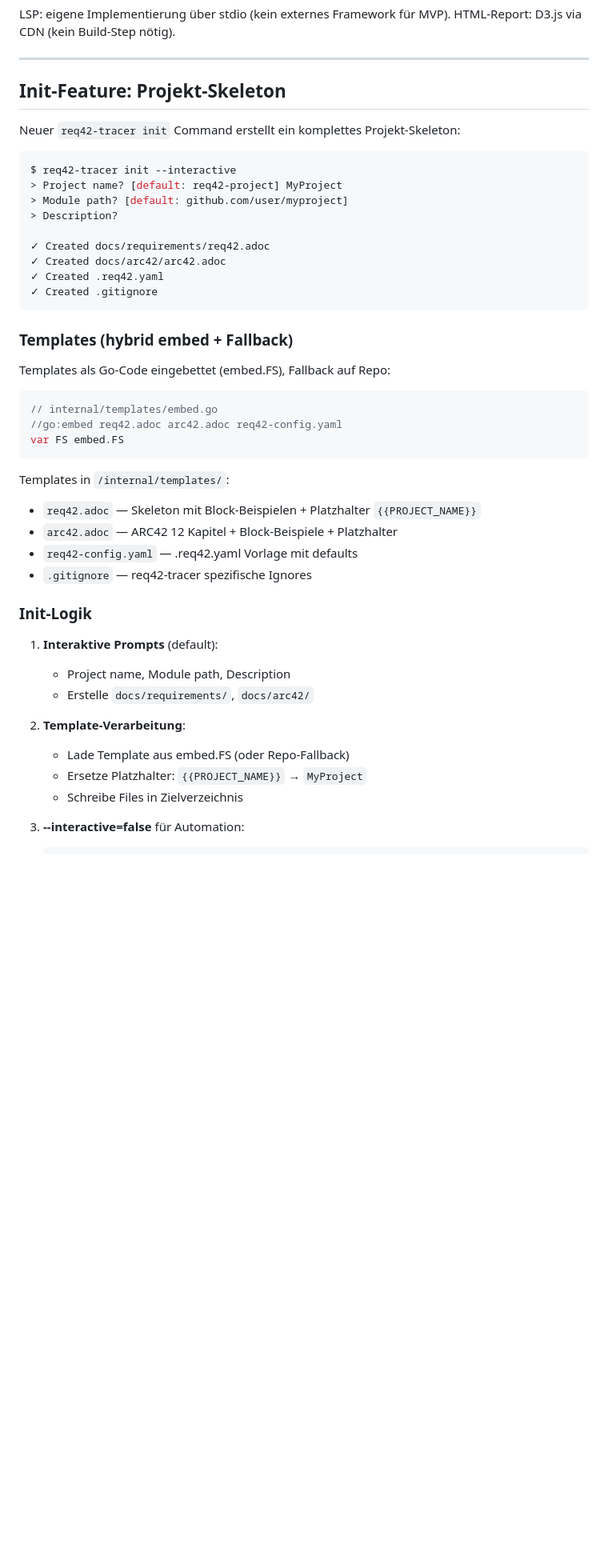
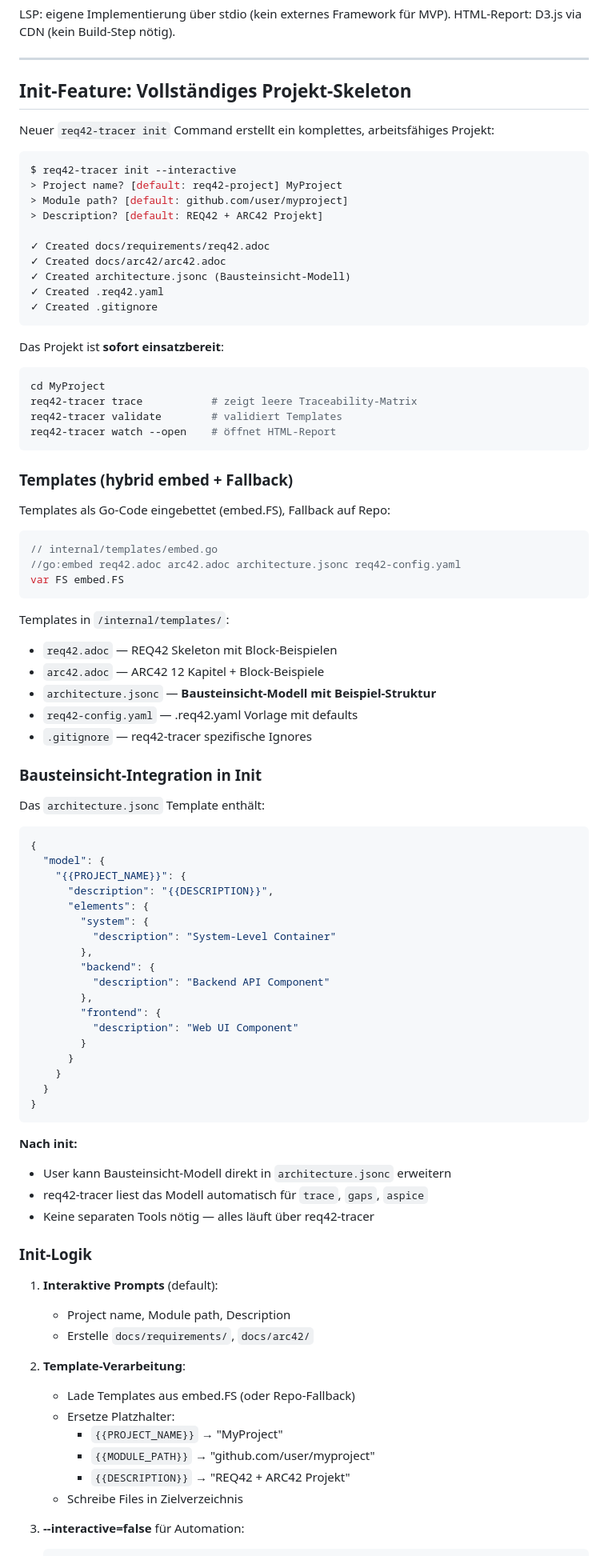
Before and after one commit to paulefl/req42-tracer, a Markdown page: PLAN.md, the part around one of its changes. Shown at 80% size. Drawn GitHub-style; blank space fills up the shorter version.

````diff
--- a/PLAN.md
+++ b/PLAN.md
@@ -260,20 +270,29 @@ HTML-Report: D3.js via CDN (kein Build-Step nötig).
 
 ---
 
-## Init-Feature: Projekt-Skeleton
+## Init-Feature: Vollständiges Projekt-Skeleton
 
-Neuer `req42-tracer init` Command erstellt ein komplettes Projekt-Skeleton:
+Neuer `req42-tracer init` Command erstellt ein komplettes, arbeitsfähiges Projekt:
 
 ```bash
 $ req42-tracer init --interactive
 > Project name? [default: req42-project] MyProject
 > Module path? [default: github.com/user/myproject]
-> Description?
+> Description? [default: REQ42 + ARC42 Projekt]
 
 ✓ Created docs/requirements/req42.adoc
 ✓ Created docs/arc42/arc42.adoc
+✓ Created architecture.jsonc (Bausteinsicht-Modell)
 ✓ Created .req42.yaml
 ✓ Created .gitignore
+```
+
+Das Projekt ist **sofort einsatzbereit**:
+```bash
+cd MyProject
+req42-tracer trace           # zeigt leere Traceability-Matrix
+req42-tracer validate        # validiert Templates
+req42-tracer watch --open    # öffnet HTML-Report
 ```
 
 ### Templates (hybrid embed + Fallback)
@@ -282,15 +301,46 @@ Templates als Go-Code eingebettet (embed.FS), Fallback auf Repo:
 
 ```go
 // internal/templates/embed.go
-//go:embed req42.adoc arc42.adoc req42-config.yaml
+//go:embed req42.adoc arc42.adoc architecture.jsonc req42-config.yaml
 var FS embed.FS
 ```
 
 Templates in `/internal/templates/`:
-- `req42.adoc` — Skeleton mit Block-Beispielen + Platzhalter `{{PROJECT_NAME}}`
-- `arc42.adoc` — ARC42 12 Kapitel + Block-Beispiele + Platzhalter
+- `req42.adoc` — REQ42 Skeleton mit Block-Beispielen
+- `arc42.adoc` — ARC42 12 Kapitel + Block-Beispiele
+- `architecture.jsonc` — **Bausteinsicht-Modell mit Beispiel-Struktur**
 - `req42-config.yaml` — .req42.yaml Vorlage mit defaults
 - `.gitignore` — req42-tracer spezifische Ignores
+
+### Bausteinsicht-Integration in Init
+
+Das `architecture.jsonc` Template enthält:
+
+```jsonc
+{
+  "model": {
+    "{{PROJECT_NAME}}": {
+      "description": "{{DESCRIPTION}}",
+      "elements": {
+        "system": {
+          "description": "System-Level Container"
+        },
+        "backend": {
+          "description": "Backend API Component"
+        },
+        "frontend": {
+          "description": "Web UI Component"
+        }
+      }
+    }
+  }
+}
+```
+
+**Nach init:**
+- User kann Bausteinsicht-Modell direkt in `architecture.jsonc` erweitern
+- req42-tracer liest das Modell automatisch für `trace`, `gaps`, `aspice`
+- Keine separaten Tools nötig — alles läuft über req42-tracer
 
 ### Init-Logik
 
@@ -299,8 +349,11 @@ Templates in `/internal/templates/`:
    - Erstelle `docs/requirements/`, `docs/arc42/`
 
 2. **Template-Verarbeitung**:
-   - Lade Template aus embed.FS (oder Repo-Fallback)
-   - Ersetze Platzhalter: `{{PROJECT_NAME}}` → `MyProject`
+   - Lade Templates aus embed.FS (oder Repo-Fallback)
+   - Ersetze Platzhalter:
+     - `{{PROJECT_NAME}}` → "MyProject"
+     - `{{MODULE_PATH}}` → "github.com/user/myproject"
+     - `{{DESCRIPTION}}` → "REQ42 + ARC42 Projekt"
    - Schreibe Files in Zielverzeichnis
 
 3. **--interactive=false** für Automation:
````
Also changed, not shown: other parts of PLAN.md (+23 -9 lines).
